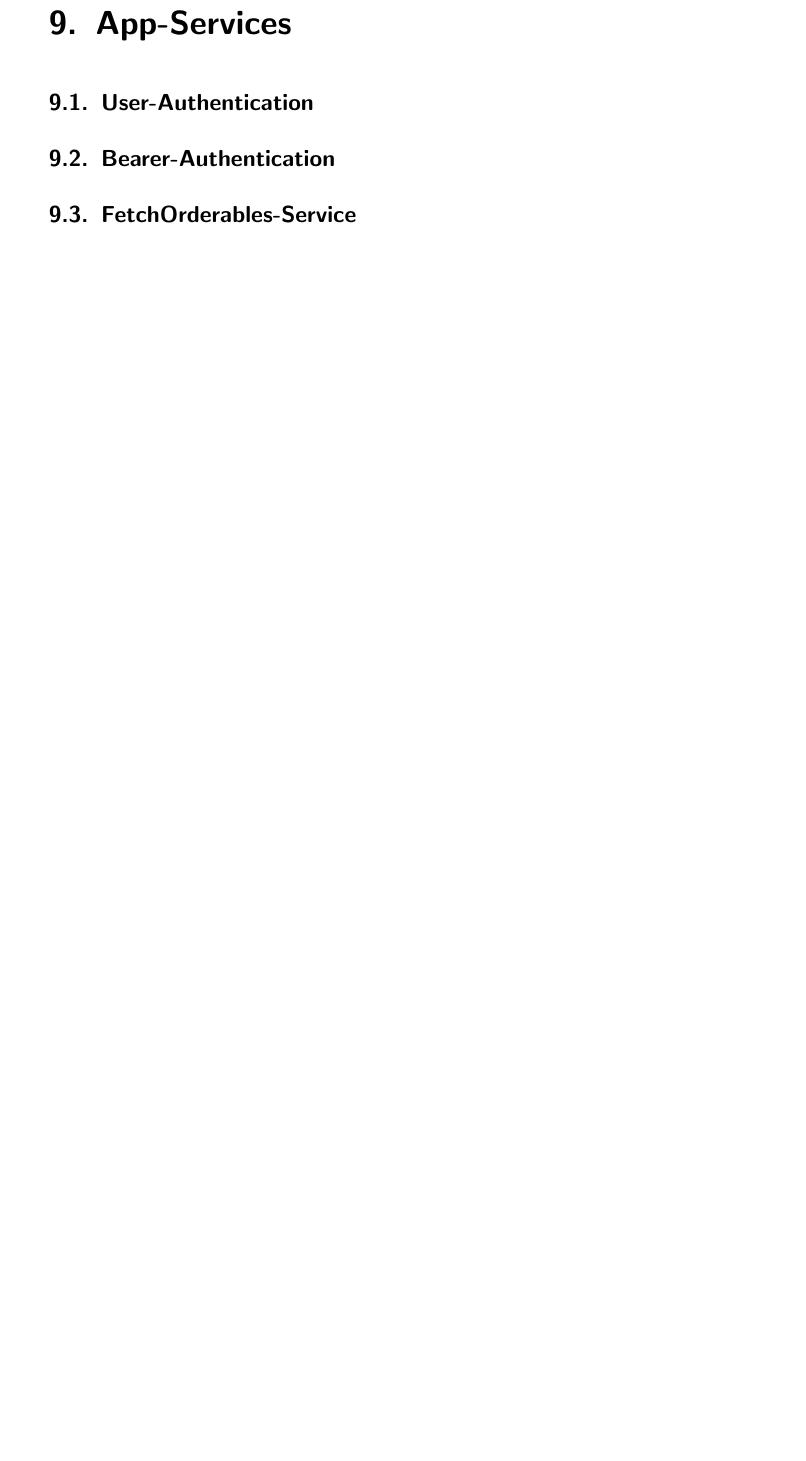
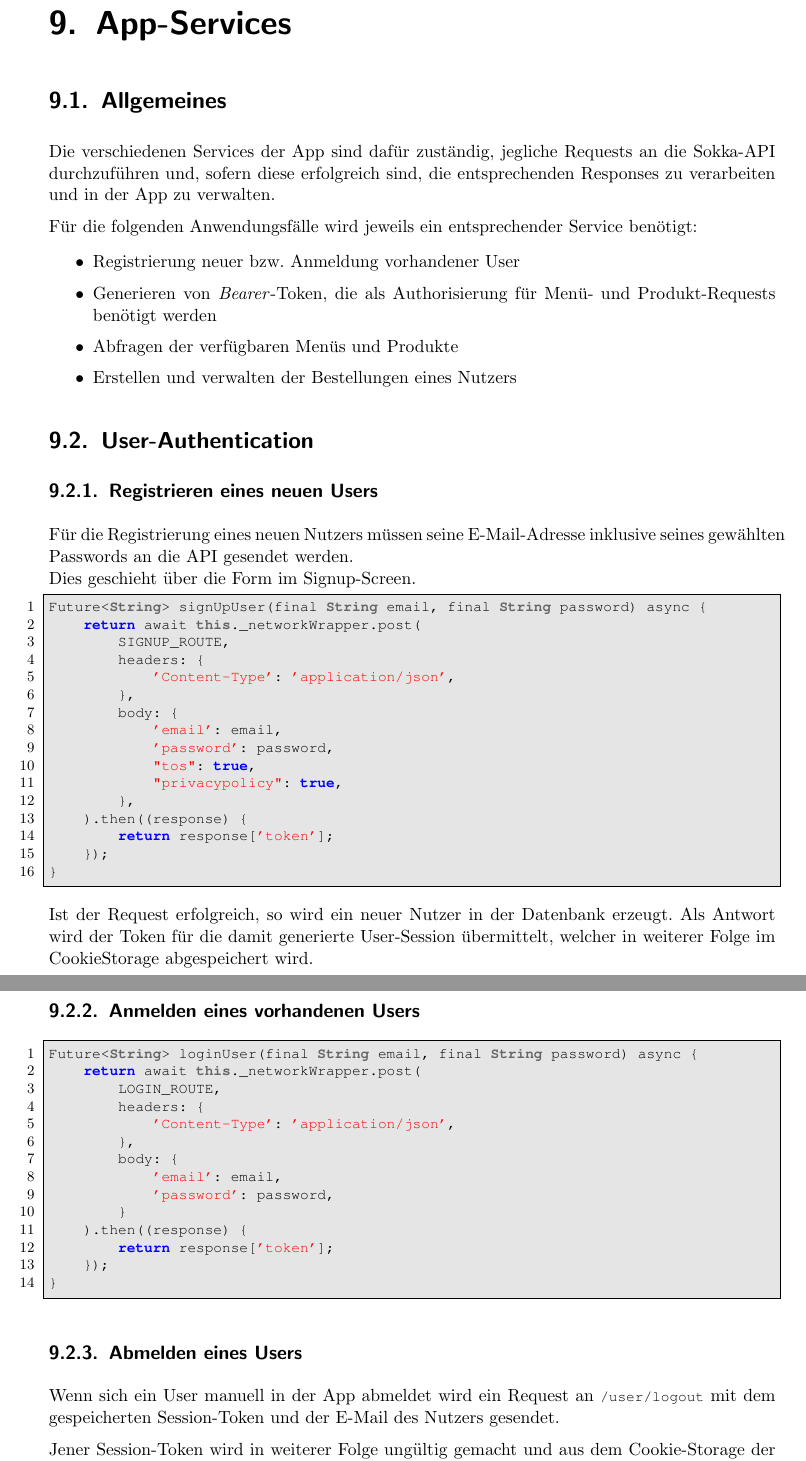
Before and after one commit to htl-anichstrasse/sokka, a LaTeX thesis (docs/main.tex, which reads docs/parts/6-client/2-services/1-intro.tex, docs/parts/6-client/2-services/1-userauth.tex, docs/parts/6-client/2-services/2-userauth.tex): part of page 87 of 94 before the commit and two parts of pages 87 and 88 of 96 after it, the two joined at a grey line, cut so that both start at the same text, the shorter picture padded with empty space. Compiled offline with pdfLaTeX.

Commit message:
docs: started documenting user auth service

```diff
--- /dev/null
+++ b/docs/parts/6-client/2-services/1-intro.tex
@@ -0,0 +1,15 @@
+\section{Allgemeines}
+
+Die verschiedenen Services der App sind dafür zuständig, jegliche Requests an die Sokka-API
+durchzuführen und, sofern diese erfolgreich sind, die entsprechenden Responses zu verarbeiten
+und in der App zu verwalten.
+
+Für die folgenden Anwendungsfälle wird jeweils ein entsprechender Service benötigt:
+
+\begin{itemize}
+    \item Registrierung neuer bzw. Anmeldung vorhandener User
+    \item Generieren von \textit{Bearer}-Token, die als Authorisierung
+        für Menü- und Produkt-Requests benötigt werden
+    \item Abfragen der verfügbaren Menüs und Produkte
+    \item Erstellen und verwalten der Bestellungen eines Nutzers
+\end{itemize}
--- a/docs/parts/6-client/2-services/1-userauth.tex
+++ /dev/null
@@ -1 +0,0 @@
-\section{User-Authentication}
--- /dev/null
+++ b/docs/parts/6-client/2-services/2-userauth.tex
@@ -0,0 +1,58 @@
+\section{User-Authentication}
+
+
+
+\subsection{Registrieren eines neuen Users}
+
+Für die Registrierung eines neuen Nutzers müssen seine E-Mail-Adresse inklusive seines
+gewählten Passwords an die API gesendet werden.\\
+Dies geschieht über die Form im Signup-Screen.
+
+\begin{lstlisting}
+Future<String> signUpUser(final String email, final String password) async {
+    return await this._networkWrapper.post(
+        SIGNUP_ROUTE,
+        headers: {
+            'Content-Type': 'application/json',
+        },
+        body: {
+            'email': email,
+            'password': password,
+            "tos": true,
+            "privacypolicy": true,
+        },
+    ).then((response) {
+        return response['token'];
+    });
+}
+\end{lstlisting}
+
+Ist der Request erfolgreich, so wird ein neuer Nutzer in der Datenbank erzeugt. Als Antwort wird der
+Token für die damit generierte User-Session übermittelt, welcher in weiterer Folge im CookieStorage
+abgespeichert wird.
+
+\subsection{Anmelden eines vorhandenen Users}
+
+\begin{lstlisting}
+Future<String> loginUser(final String email, final String password) async {
+    return await this._networkWrapper.post(
+        LOGIN_ROUTE,
+        headers: {
+            'Content-Type': 'application/json',
+        },
+        body: {
+            'email': email,
+            'password': password,
+        }
+    ).then((response) {
+        return response['token'];
+    });
+}
+\end{lstlisting}
+
+\subsection{Abmelden eines Users}
+
+Wenn sich ein User manuell in der App abmeldet wird ein Request an \lstinline{/user/logout} mit
+dem gespeicherten Session-Token und der E-Mail des Nutzers gesendet.
+
+Jener Session-Token wird in weiterer Folge ungültig gemacht und aus dem Cookie-Storage der App
```
Also changed, not shown: docs/parts/6-client/2-services/index.tex (+5 -4 lines), docs/parts/6-client/2-services/3-bearerauth.tex (renamed from docs/parts/6-client/2-services/2-bearerauth.tex), docs/parts/6-client/2-services/4-fetchorderables.tex (renamed from docs/parts/6-client/2-services/3-fetchorderables.tex), docs/parts/6-client/2-services/5-manageorders.tex (renamed from docs/parts/6-client/2-services/4-manageorders.tex), docs/parts/6-client/2-services/2-userauth.tex (61 more changed lines).
